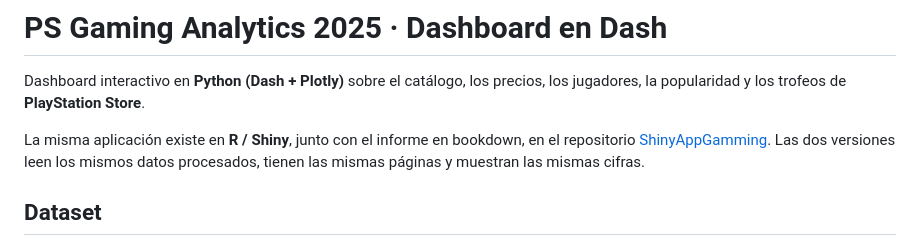
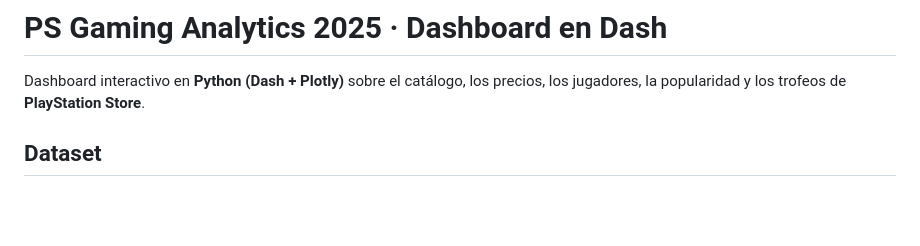
Before and after one commit to AlexT09/DashAppGamming, a Markdown page: README.md, the part around the change. Drawn GitHub-style; blank space fills up the shorter version.

Commit message:
README: quita la referencia a la versión en Shiny

```diff
--- a/README.md
+++ b/README.md
@@ -1,8 +1,6 @@
 # PS Gaming Analytics 2025 · Dashboard en Dash
 
 Dashboard interactivo en **Python (Dash + Plotly)** sobre el catálogo, los precios, los jugadores, la popularidad y los trofeos de **PlayStation Store**.
-
-La misma aplicación existe en **R / Shiny**, junto con el informe en bookdown, en el repositorio [ShinyAppGamming](https://github.com/AlexT09/ShinyAppGamming). Las dos versiones leen los mismos datos procesados, tienen las mismas páginas y muestran las mismas cifras.
 
 ## Dataset
 
```
